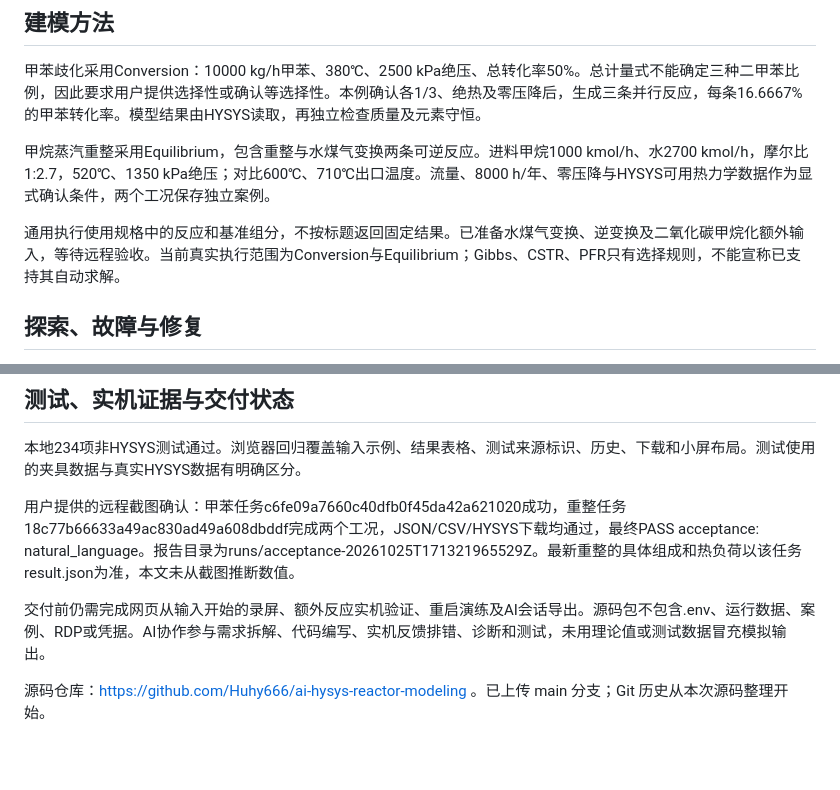
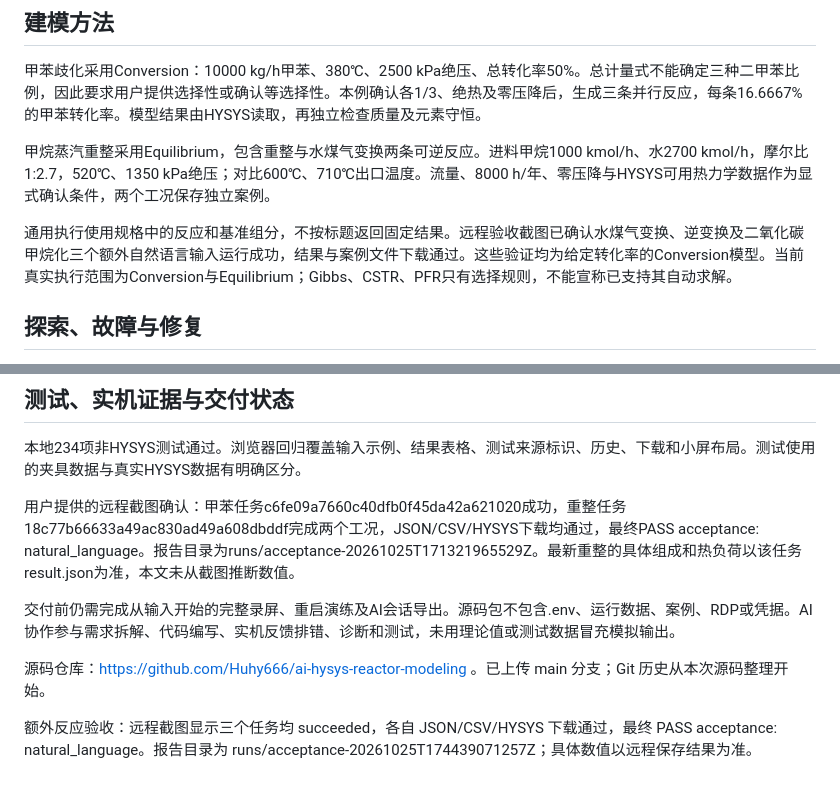
Before and after one commit to Huhy666/ai-hysys-reactor-modeling, a Markdown page: docs/report.md, 2 parts joined by grey strips. Rendered like a GitHub page; blank space fills up the shorter version.

Commit message:
Record successful additional reaction acceptance evidence

```diff
--- a/docs/report.md
+++ b/docs/report.md
@@ -12,7 +12,7 @@
 
 甲烷蒸汽重整采用Equilibrium，包含重整与水煤气变换两条可逆反应。进料甲烷1000 kmol/h、水2700 kmol/h，摩尔比1:2.7，520℃、1350 kPa绝压；对比600℃、710℃出口温度。流量、8000 h/年、零压降与HYSYS可用热力学数据作为显式确认条件，两个工况保存独立案例。
 
-通用执行使用规格中的反应和基准组分，不按标题返回固定结果。已准备水煤气变换、逆变换及二氧化碳甲烷化额外输入，等待远程验收。当前真实执行范围为Conversion与Equilibrium；Gibbs、CSTR、PFR只有选择规则，不能宣称已支持其自动求解。
+通用执行使用规格中的反应和基准组分，不按标题返回固定结果。远程验收截图已确认水煤气变换、逆变换及二氧化碳甲烷化三个额外自然语言输入运行成功，结果与案例文件下载通过。这些验证均为给定转化率的Conversion模型。当前真实执行范围为Conversion与Equilibrium；Gibbs、CSTR、PFR只有选择规则，不能宣称已支持其自动求解。
 
 ## 探索、故障与修复
 
@@ -30,6 +30,8 @@ COM开关在构建早期写入后仍读回true。交付版本延迟到进料就
 
 用户提供的远程截图确认：甲苯任务c6fe09a7660c40dfb0f45da42a621020成功，重整任务18c77b66633a49ac830ad49a608dbddf完成两个工况，JSON/CSV/HYSYS下载均通过，最终PASS acceptance: natural_language。报告目录为runs/acceptance-20261025T171321965529Z。最新重整的具体组成和热负荷以该任务result.json为准，本文未从截图推断数值。
 
-交付前仍需完成网页从输入开始的录屏、额外反应实机验证、重启演练及AI会话导出。源码包不包含.env、运行数据、案例、RDP或凭据。AI协作参与需求拆解、代码编写、实机反馈排错、诊断和测试，未用理论值或测试数据冒充模拟输出。
+交付前仍需完成从输入开始的完整录屏、重启演练及AI会话导出。源码包不包含.env、运行数据、案例、RDP或凭据。AI协作参与需求拆解、代码编写、实机反馈排错、诊断和测试，未用理论值或测试数据冒充模拟输出。
 
 源码仓库：https://github.com/Huhy666/ai-hysys-reactor-modeling 。已上传 main 分支；Git 历史从本次源码整理开始。
+
+额外反应验收：远程截图显示三个任务均 succeeded，各自 JSON/CSV/HYSYS 下载通过，最终 PASS acceptance: natural_language。报告目录为 runs/acceptance-20261025T174439071257Z；具体数值以远程保存结果为准。
```
Also changed, not shown: README.md (+1 -1 lines).
